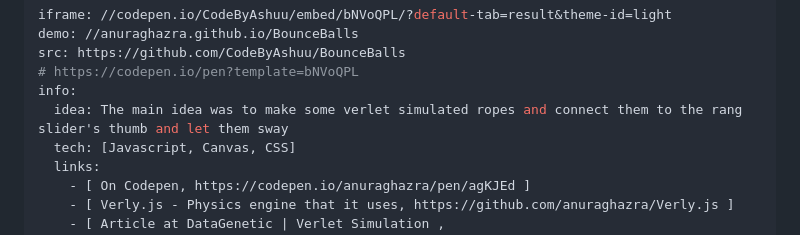
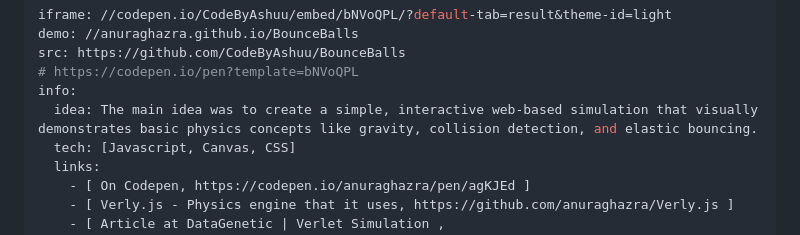
Before and after one commit to CodeByAshuu/sagarsahu.github.io, a Markdown page: content/case-studies/002-verly-range-slider.md, the part around the change. GitHub-like rendering.

Commit message:
BouncyBalls main idea added

```diff
--- a/content/case-studies/002-verly-range-slider.md
+++ b/content/case-studies/002-verly-range-slider.md
@@ -7,7 +7,7 @@ demo: //anuraghazra.github.io/BounceBalls
 src: https://github.com/CodeByAshuu/BounceBalls
 # https://codepen.io/pen?template=bNVoQPL
 info:
-  idea: The main idea was to make some verlet simulated ropes and connect them to the rang slider's thumb and let them sway
+  idea: The main idea was to create a simple, interactive web-based simulation that visually demonstrates basic physics concepts like gravity, collision detection, and elastic bouncing.
   tech: [Javascript, Canvas, CSS]
   links:
     - [ On Codepen, https://codepen.io/anuraghazra/pen/agKJEd ]
```
